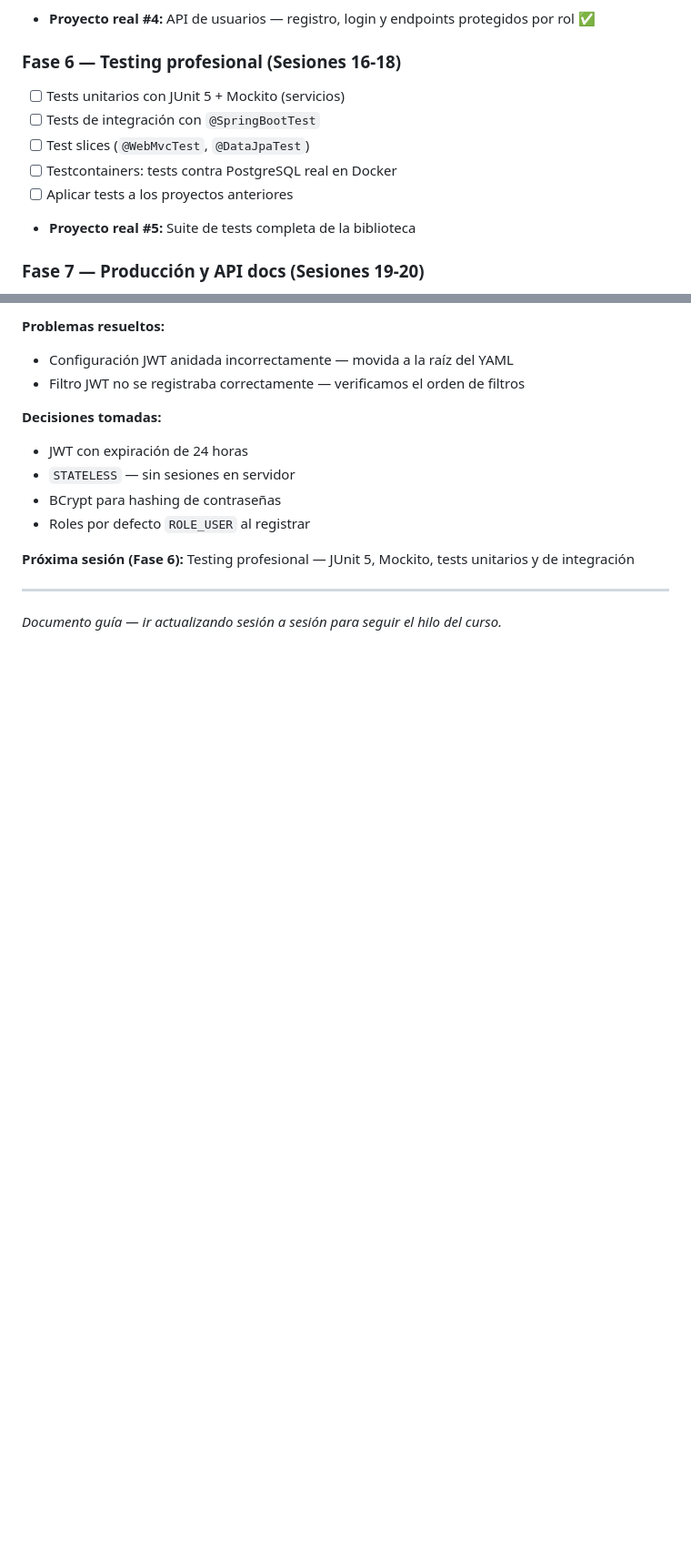
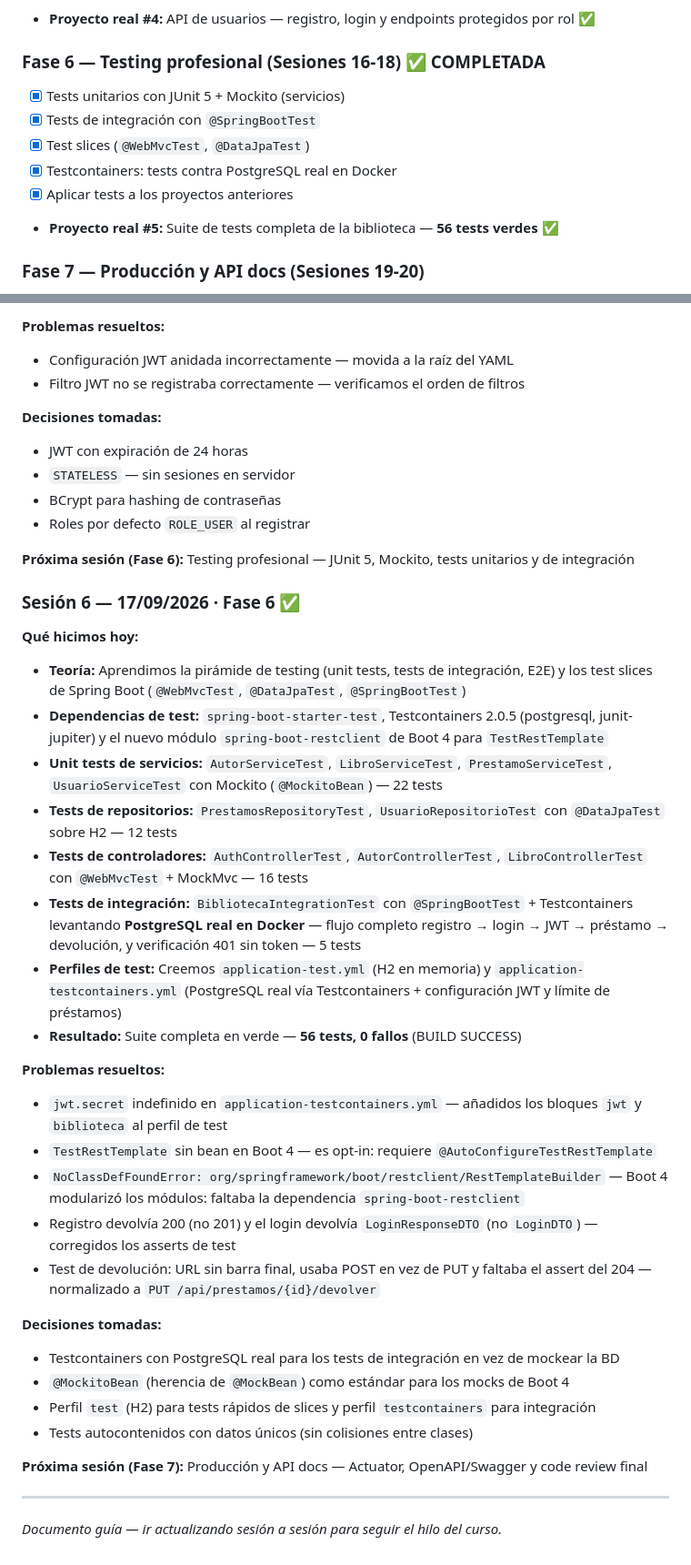
Before and after one commit to acusanty16-svg/1er-A-o-DAM, a Markdown page: 01-Programacion-Springboot/PLAN_DE_ESTUDIOS.md, 2 parts joined by grey strips. Shown at 91% size. Rendered like a GitHub page; blank space fills up the shorter version.

Commit message:
docs: actualizar plan con la fase 6 completada y su sesion

```diff
--- a/01-Programacion-Springboot/PLAN_DE_ESTUDIOS.md
+++ b/01-Programacion-Springboot/PLAN_DE_ESTUDIOS.md
@@ -68,13 +68,13 @@ Que el estudiante entienda Spring Boot en su totalidad: cómo funciona por dentr
 - [x] Roles y permisos
 - **Proyecto real #4:** API de usuarios — registro, login y endpoints protegidos por rol ✅
 
-### Fase 6 — Testing profesional (Sesiones 16-18)
-- [ ] Tests unitarios con JUnit 5 + Mockito (servicios)
-- [ ] Tests de integración con `@SpringBootTest`
-- [ ] Test slices (`@WebMvcTest`, `@DataJpaTest`)
-- [ ] Testcontainers: tests contra PostgreSQL real en Docker
-- [ ] Aplicar tests a los proyectos anteriores
-- **Proyecto real #5:** Suite de tests completa de la biblioteca
+### Fase 6 — Testing profesional (Sesiones 16-18) ✅ COMPLETADA
+- [x] Tests unitarios con JUnit 5 + Mockito (servicios)
+- [x] Tests de integración con `@SpringBootTest`
+- [x] Test slices (`@WebMvcTest`, `@DataJpaTest`)
+- [x] Testcontainers: tests contra PostgreSQL real en Docker
+- [x] Aplicar tests a los proyectos anteriores
+- **Proyecto real #5:** Suite de tests completa de la biblioteca — **56 tests verdes** ✅
 
 ### Fase 7 — Producción y API docs (Sesiones 19-20)
 - [ ] Actuator: health checks y métricas
@@ -253,6 +253,32 @@ Que el estudiante entienda Spring Boot en su totalidad: cómo funciona por dentr
 
 **Próxima sesión (Fase 6):** Testing profesional — JUnit 5, Mockito, tests unitarios y de integración
 
+### Sesión 6 — 17/09/2026 · Fase 6 ✅
+**Qué hicimos hoy:**
+- **Teoría:** Aprendimos la pirámide de testing (unit tests, tests de integración, E2E) y los test slices de Spring Boot (`@WebMvcTest`, `@DataJpaTest`, `@SpringBootTest`)
+- **Dependencias de test:** `spring-boot-starter-test`, Testcontainers 2.0.5 (postgresql, junit-jupiter) y el nuevo módulo `spring-boot-restclient` de Boot 4 para `TestRestTemplate`
+- **Unit tests de servicios:** `AutorServiceTest`, `LibroServiceTest`, `PrestamoServiceTest`, `UsuarioServiceTest` con Mockito (`@MockitoBean`) — 22 tests
+- **Tests de repositorios:** `PrestamosRepositoryTest`, `UsuarioRepositorioTest` con `@DataJpaTest` sobre H2 — 12 tests
+- **Tests de controladores:** `AuthControllerTest`, `AutorControllerTest`, `LibroControllerTest` con `@WebMvcTest` + MockMvc — 16 tests
+- **Tests de integración:** `BibliotecaIntegrationTest` con `@SpringBootTest` + Testcontainers levantando **PostgreSQL real en Docker** — flujo completo registro → login → JWT → préstamo → devolución, y verificación 401 sin token — 5 tests
+- **Perfiles de test:** Creemos `application-test.yml` (H2 en memoria) y `application-testcontainers.yml` (PostgreSQL real vía Testcontainers + configuración JWT y límite de préstamos)
+- **Resultado:** Suite completa en verde — **56 tests, 0 fallos** (BUILD SUCCESS)
+
+**Problemas resueltos:**
+- `jwt.secret` indefinido en `application-testcontainers.yml` — añadidos los bloques `jwt` y `biblioteca` al perfil de test
+- `TestRestTemplate` sin bean en Boot 4 — es opt-in: requiere `@AutoConfigureTestRestTemplate`
+- `NoClassDefFoundError: org/springframework/boot/restclient/RestTemplateBuilder` — Boot 4 modularizó los módulos: faltaba la dependencia `spring-boot-restclient`
+- Registro devolvía 200 (no 201) y el login devolvía `LoginResponseDTO` (no `LoginDTO`) — corregidos los asserts de test
+- Test de devolución: URL sin barra final, usaba POST en vez de PUT y faltaba el assert del 204 — normalizado a `PUT /api/prestamos/{id}/devolver`
+
+**Decisiones tomadas:**
+- Testcontainers con PostgreSQL real para los tests de integración en vez de mockear la BD
+- `@MockitoBean` (herencia de `@MockBean`) como estándar para los mocks de Boot 4
+- Perfil `test` (H2) para tests rápidos de slices y perfil `testcontainers` para integración
+- Tests autocontenidos con datos únicos (sin colisiones entre clases)
+
+**Próxima sesión (Fase 7):** Producción y API docs — Actuator, OpenAPI/Swagger y code review final
+
 ---
 
 *Documento guía — ir actualizando sesión a sesión para seguir el hilo del curso.*
```
Also changed, not shown: other parts of 01-Programacion-Springboot/PLAN_DE_ESTUDIOS.md (+1 -1 lines).
